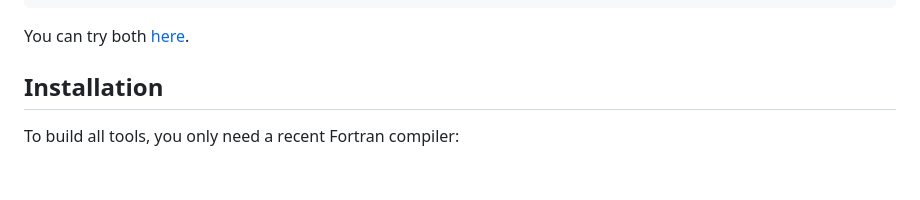
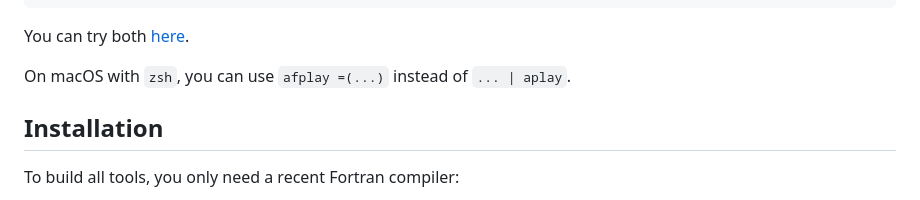
Before and after one commit to janberges/Tonbandfetzen, a Markdown page: README.md, the part around the change. Drawn GitHub-style; blank space fills up the shorter version.

Commit message:
Mention how to play audio files on macOS

```diff
--- a/README.md
+++ b/README.md
@@ -43,6 +43,8 @@ The preprocessor `tz guitar` converts tablature into suitable `tz mel` input:
     " | tz guitar | tz mel | tz repeat | aplay
 
 You can try both [here](https://janberges.de/tz.cgi).
+
+On macOS with `zsh`, you can use `afplay =(...)` instead of `... | aplay`.
 
 ## Installation
 
```
